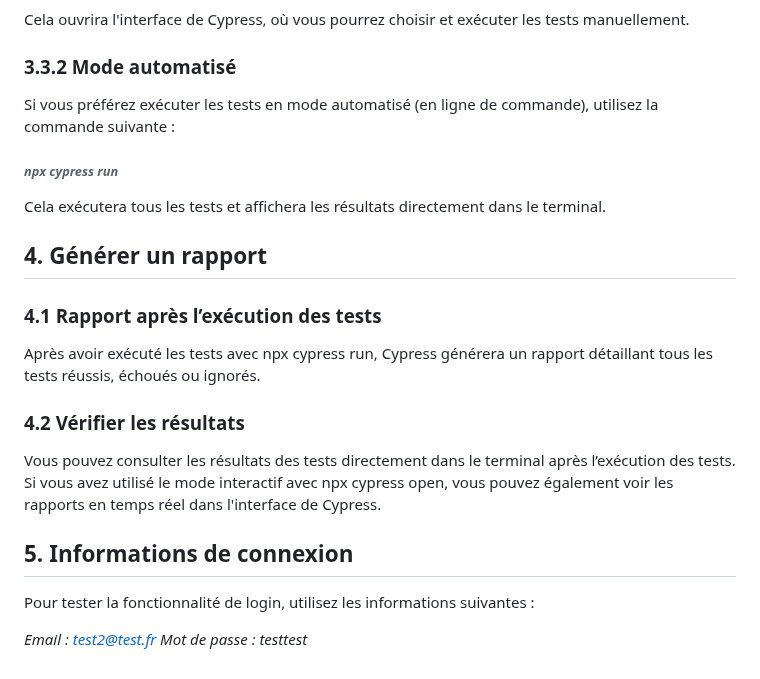
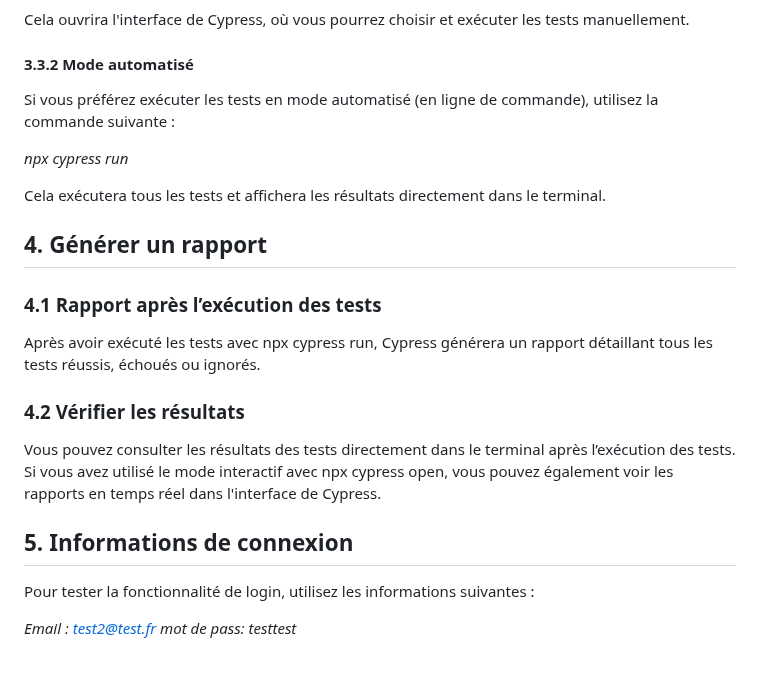
Before and after one commit to emmiebrichet/TesteurLogiciel_Automatisez_des_tests, a Markdown page: README.md, the part around one of its changes. Rendered like a GitHub page.

```diff
--- a/README.md
+++ b/README.md
@@ -68,21 +61,22 @@ Pour exécuter les tests en mode interactif (avec l’interface graphique de Cyp
 Cela ouvrira l'interface de Cypress, où vous pourrez choisir et exécuter les tests manuellement.
 
-### **3.3.2 Mode automatisé**
+#### 3.3.2 Mode automatisé
 Si vous préférez exécuter les tests en mode automatisé (en ligne de commande), utilisez la commande suivante :
 
 
-###### *npx cypress run*
+*npx cypress run*
+
 Cela exécutera tous les tests et affichera les résultats directement dans le terminal.
 
-## **4. Générer un rapport**
-### **4.1 Rapport après l’exécution des tests**
+## 4. Générer un rapport
+### 4.1 Rapport après l’exécution des tests
 Après avoir exécuté les tests avec npx cypress run, Cypress générera un rapport détaillant tous les tests réussis, échoués ou ignorés.
 
-### **4.2 Vérifier les résultats**
+### 4.2 Vérifier les résultats
 Vous pouvez consulter les résultats des tests directement dans le terminal après l’exécution des tests. Si vous avez utilisé le mode interactif avec npx cypress open, vous pouvez également voir les rapports en temps réel dans l'interface de Cypress.
 
-## **5. Informations de connexion**
+## 5. Informations de connexion
 Pour tester la fonctionnalité de login, utilisez les informations suivantes :
 
 *Email : test2@test.fr*
-*Mot de passe : testtest*
+*mot de pass: testtest*
```
Also changed, not shown: other parts of README.md (+29 -36 lines).
